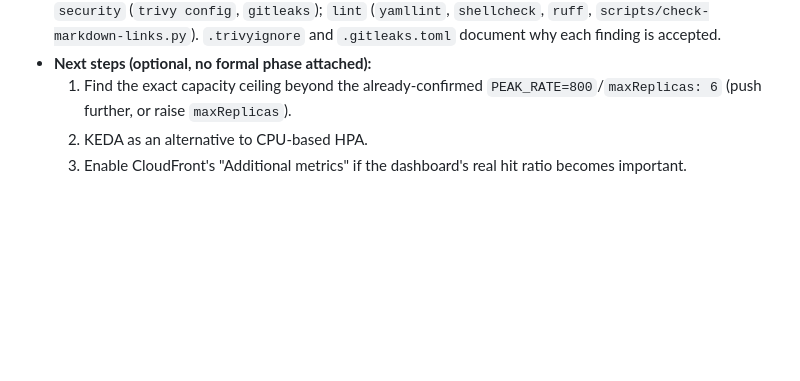
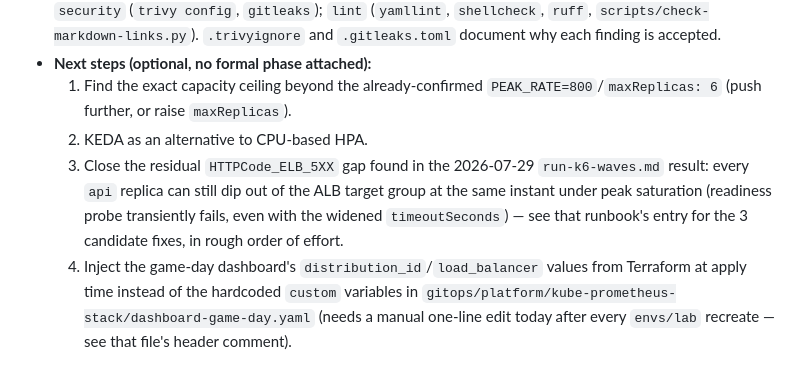
Before and after one commit to alisson92/minitube, a Markdown page: CLAUDE.md, the part around the change. Rendered like a GitHub page; blank space fills up the shorter version.

Commit message:
docs(runbooks): record the run-k6-waves ELB 5xx investigation (2026-07-29) (#72)
Revalidated the 2026-07-26 probe-timeout fix: confirmed no pod kills
during this run's "goal spike" (events show only the normal HPA
scale-down, no Killing/failed-liveness-probe). But the operator caught
something k6 itself never reported -- CloudWatch's HTTPCode_ELB_5XX_Count
showed two real spikes:

- 40 errors during the peak: 6 of 6 active replicas failed one
  readiness/liveness check each within the same ~90s window, each dip
  pulling that replica out of the ALB target group -- widened
  timeoutSeconds prevented kills but not this transient readiness gap.
- 58 unrelated errors earlier in the session, tracing to the Grafana
  OOMKilled incident (separately fixed) -- same failure shape, since
  Grafana shares the API's ALB via IngressGroup.

Adds this as a new dated entry to run-k6-waves.md (matching the existing
run-history format) with 3 candidate follow-up fixes, and updates
CLAUDE.md's next-steps list (CloudFront "Additional metrics" is done,
replaced with this finding + the dashboard's hardcoded resource-ID
follow-up from the same session).

```diff
--- a/CLAUDE.md
+++ b/CLAUDE.md
@@ -119,4 +119,5 @@ Full detailed sequence (including the one-time account bootstrap) in [`docs/runb
 - **Next steps (optional, no formal phase attached):**
   1. Find the exact capacity ceiling beyond the already-confirmed `PEAK_RATE=800`/`maxReplicas: 6` (push further, or raise `maxReplicas`).
   2. KEDA as an alternative to CPU-based HPA.
-  3. Enable CloudFront's "Additional metrics" if the dashboard's real hit ratio becomes important.
+  3. Close the residual `HTTPCode_ELB_5XX` gap found in the 2026-07-29 `run-k6-waves.md` result: every `api` replica can still dip out of the ALB target group at the same instant under peak saturation (readiness probe transiently fails, even with the widened `timeoutSeconds`) — see that runbook's entry for the 3 candidate fixes, in rough order of effort.
+  4. Inject the game-day dashboard's `distribution_id`/`load_balancer` values from Terraform at apply time instead of the hardcoded `custom` variables in `gitops/platform/kube-prometheus-stack/dashboard-game-day.yaml` (needs a manual one-line edit today after every `envs/lab` recreate — see that file's header comment).
```
Also changed, not shown: 1 other file.
